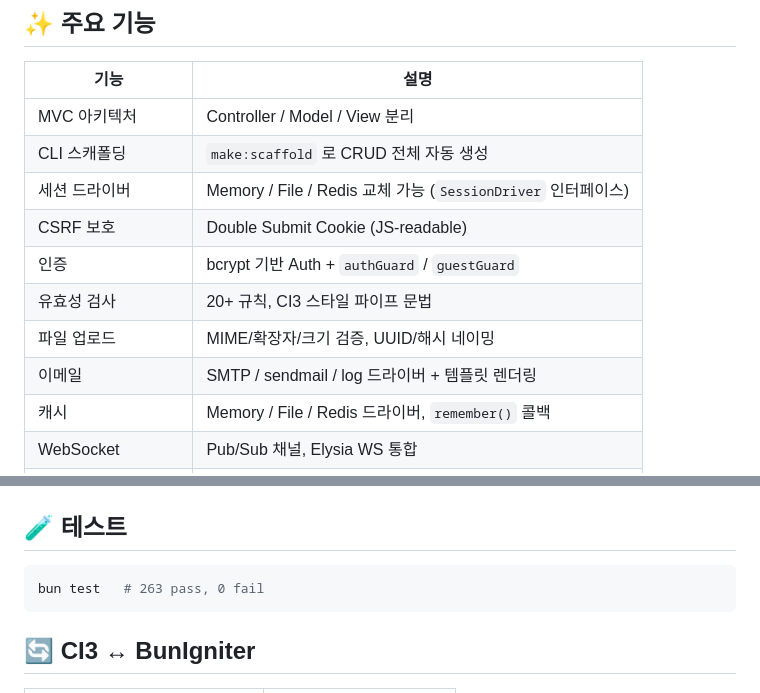
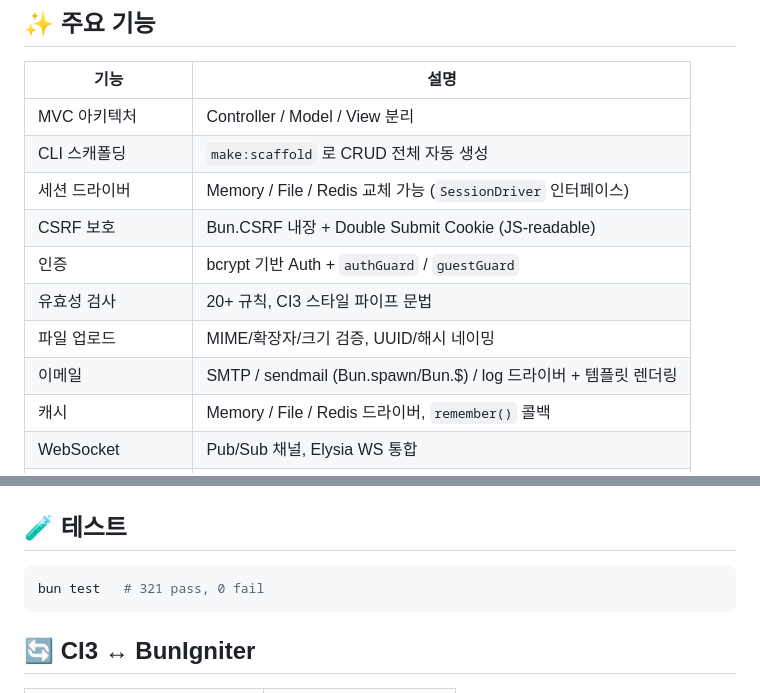
Before and after one commit to kabyeon/bunigniter, a Markdown page: README.md, 2 parts joined by grey strips. GitHub-like rendering.

Commit message:
docs: README.md, AGENTS.md 업데이트 - CSRF Bun.CSRF, Email Bun.spawn/Bun.$, CLI 개선, 테스트 321개 반영

````diff
--- a/README.md
+++ b/README.md
@@ -24,11 +24,11 @@ CodeIgniter 3의 친숙한 MVC 패턴과 AdonisJS Ace 스타일의 CLI 스캐폴
 | MVC 아키텍처 | Controller / Model / View 분리 |
 | CLI 스캐폴딩 | `make:scaffold` 로 CRUD 전체 자동 생성 |
 | 세션 드라이버 | Memory / File / Redis 교체 가능 (`SessionDriver` 인터페이스) |
-| CSRF 보호 | Double Submit Cookie (JS-readable) |
+| CSRF 보호 | Bun.CSRF 내장 + Double Submit Cookie (JS-readable) |
 | 인증 | bcrypt 기반 Auth + `authGuard` / `guestGuard` |
 | 유효성 검사 | 20+ 규칙, CI3 스타일 파이프 문법 |
 | 파일 업로드 | MIME/확장자/크기 검증, UUID/해시 네이밍 |
-| 이메일 | SMTP / sendmail / log 드라이버 + 템플릿 렌더링 |
+| 이메일 | SMTP / sendmail (Bun.spawn/Bun.$) / log 드라이버 + 템플릿 렌더링 |
 | 캐시 | Memory / File / Redis 드라이버, `remember()` 콜백 |
 | WebSocket | Pub/Sub 채널, Elysia WS 통합 |
 | CORS 미들웨어 | 오리진/메서드/헤더 커스터마이징 |
@@ -99,7 +99,7 @@ bun run igniter list:routes                                           # 라우
 ## 🧪 테스트
 
 ```bash
-bun test   # 263 pass, 0 fail
+bun test   # 321 pass, 0 fail
 ```
 
 ## 🔄 CI3 ↔ BunIgniter
````
Also changed, not shown: AGENTS.md (+3 -0 lines).
